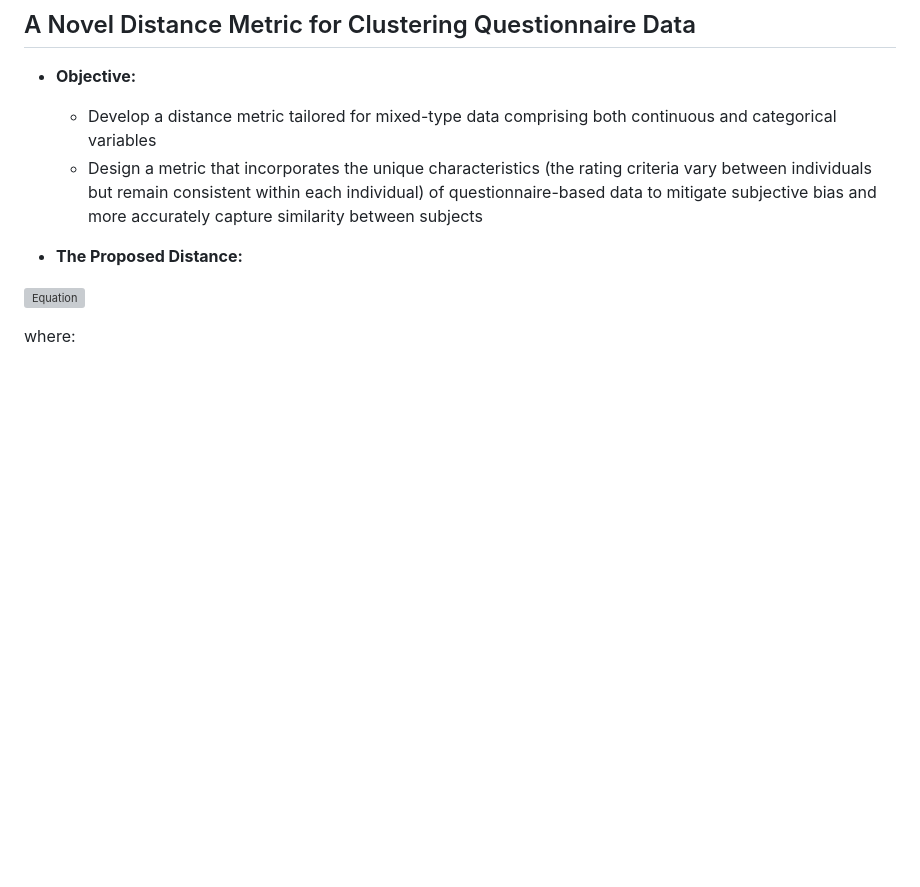
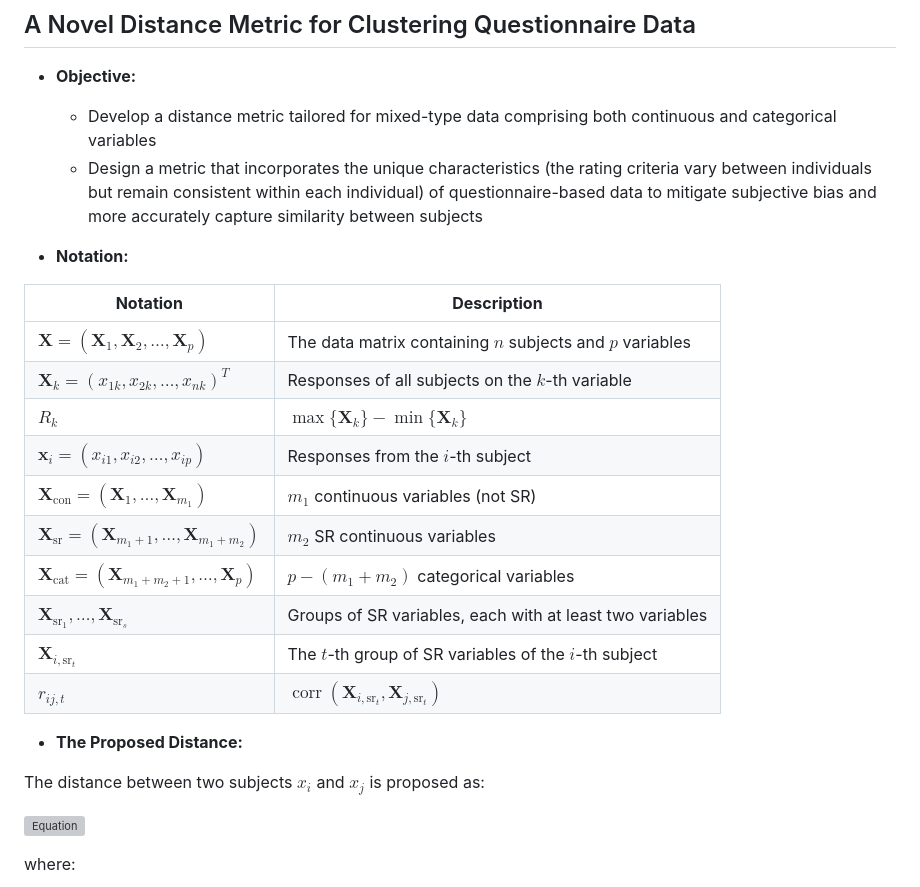
Before and after one commit to ags10001111/Gansen_Deng_Portfolio, a Markdown page: README.md, the part around the change. Rendered like a GitHub page; blank space fills up the shorter version; grey boxes are pictures that could not be loaded.

```diff
--- a/README.md
+++ b/README.md
@@ -73,7 +73,25 @@ Data on MAIT cells was collected via flow cytometry from blood samples taken acr
   - Develop a distance metric tailored for mixed-type data comprising both continuous and categorical variables
   - Design a metric that incorporates the unique characteristics (the rating criteria vary between individuals but remain consistent within each individual) of questionnaire-based data to mitigate subjective bias and more accurately capture similarity between subjects
 
+- **Notation:**
+
+| **Notation** | **Description** |
+|--------------|-----------------|
+| $\mathbf{X} = (\mathbf{X}_1, \mathbf{X}_2, \dots, \mathbf{X}_p)$ | The data matrix containing $n$ subjects and $p$ variables |
+| $\mathbf{X}_k = (x_{1k}, x_{2k}, \dots, x_{nk})^T$ | Responses of all subjects on the $k$-th variable |
+| $R_k$ | $\max\{\mathbf{X}_k\} - \min\{\mathbf{X}_k\}$ |
+| $\mathbf{x}_i = (x_{i1}, x_{i2}, \dots, x_{ip})$ | Responses from the $i$-th subject |
+| $\mathbf{X}_{\text{con}} = (\mathbf{X}_1, \dots, \mathbf{X}_{m_1})$ | $m_1$ continuous variables (not SR) |
+| $\mathbf{X}_{\text{sr}} = (\mathbf{X}_{m_1+1}, \dots, \mathbf{X}_{m_1 + m_2})$ | $m_2$ SR continuous variables |
+| $\mathbf{X}_{\text{cat}} = (\mathbf{X}_{m_1 + m_2 + 1}, \dots, \mathbf{X}_{p})$ | $p - (m_1 + m_2)$ categorical variables |
+| $\mathbf{X}_{\text{sr}_1}, \dots, \mathbf{X}_{\text{sr}_s}$ | Groups of SR variables, each with at least two variables |
+| $\mathbf{X}_{i, \text{sr}_t}$ | The $t$-th group of SR variables of the $i$-th subject |
+| $r_{ij,t}$ | $\operatorname{corr}(\mathbf{X}_{i, \text{sr}_t}, \mathbf{X}_{j, \text{sr}_t})$ |
+
+
 - **The Proposed Distance:**
+
+The distance between two subjects $x_i$ and $x_j$ is proposed as:
 
 ![Equation](https://latex.codecogs.com/svg.image?\dpi{150}&space;\color{White}d(\mathbf{x}_i,&space;\mathbf{x}_j)&space;=&space;\frac{1}{p&space;&plus;&space;s}&space;\left(&space;\sum_{k=1}^{m_1&space;&plus;&space;m_2}&space;\frac{|x_{ik}&space;-&space;x_{jk}|}{R_k}&space;&plus;&space;\sum_{t=1}^{s}&space;w_t&space;\sin&space;\left(\frac{\arccos(r_{ij,t})}{2}&space;\right)&space;&plus;&space;\sum_{k&space;=&space;m_1&space;&plus;&space;m_2&space;&plus;&space;1}^{p}&space;\delta_{\text{cat}}(x_{ik},&space;x_{jk})&space;\right))
 
```
